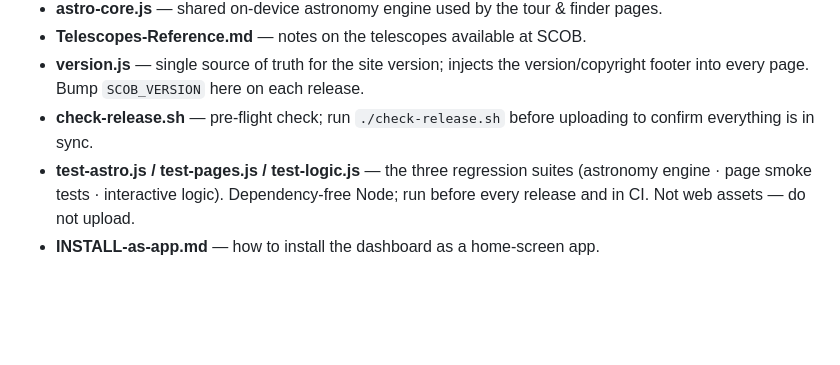
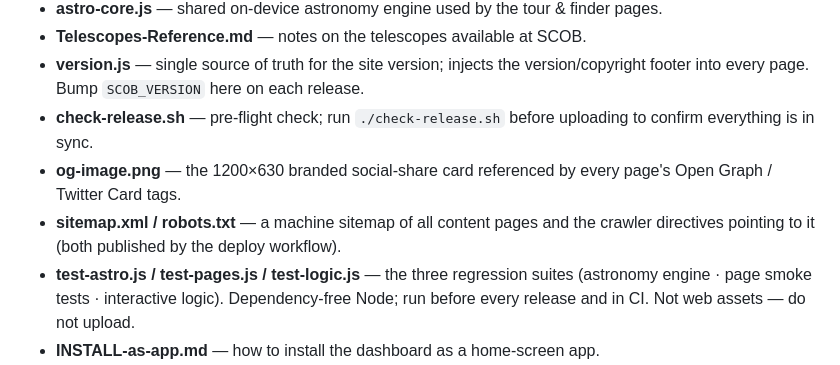
Before and after one commit to AFBooster/Astro_SCOB, a Markdown page: README.md, the part around the change. Drawn GitHub-style; blank space fills up the shorter version.

Commit message:
docs: list the v4.07 static assets in the README file index
Add og-image.png and sitemap.xml/robots.txt to the "Other files in this
folder" reference list (already documented in the v4.07 changelog row).
Documentation only — no site change.

Co-Authored-By: Claude Opus 4.8 <noreply@anthropic.com>
Claude-Session: https://claude.ai/code/session_018vn2ooWM1W34pqp2jTrZHp

```diff
--- a/README.md
+++ b/README.md
@@ -238,6 +238,8 @@ The version number lives in **one** place now. To ship a change:
 - **Telescopes-Reference.md** — notes on the telescopes available at SCOB.
 - **version.js** — single source of truth for the site version; injects the version/copyright footer into every page. Bump `SCOB_VERSION` here on each release.
 - **check-release.sh** — pre-flight check; run `./check-release.sh` before uploading to confirm everything is in sync.
+- **og-image.png** — the 1200×630 branded social-share card referenced by every page's Open Graph / Twitter Card tags.
+- **sitemap.xml / robots.txt** — a machine sitemap of all content pages and the crawler directives pointing to it (both published by the deploy workflow).
 - **test-astro.js / test-pages.js / test-logic.js** — the three regression suites (astronomy engine · page smoke tests · interactive logic). Dependency-free Node; run before every release and in CI. Not web assets — do not upload.
 - **INSTALL-as-app.md** — how to install the dashboard as a home-screen app.
 
```
